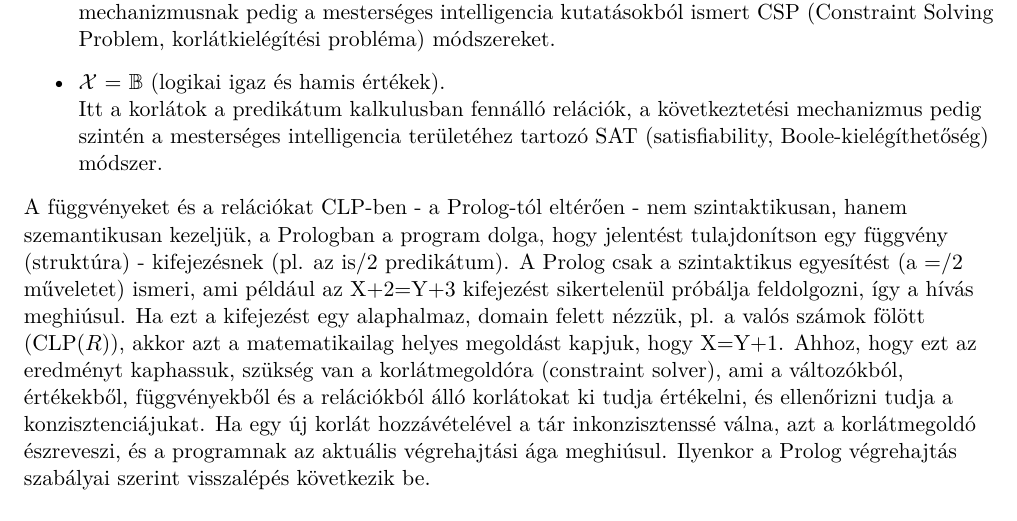
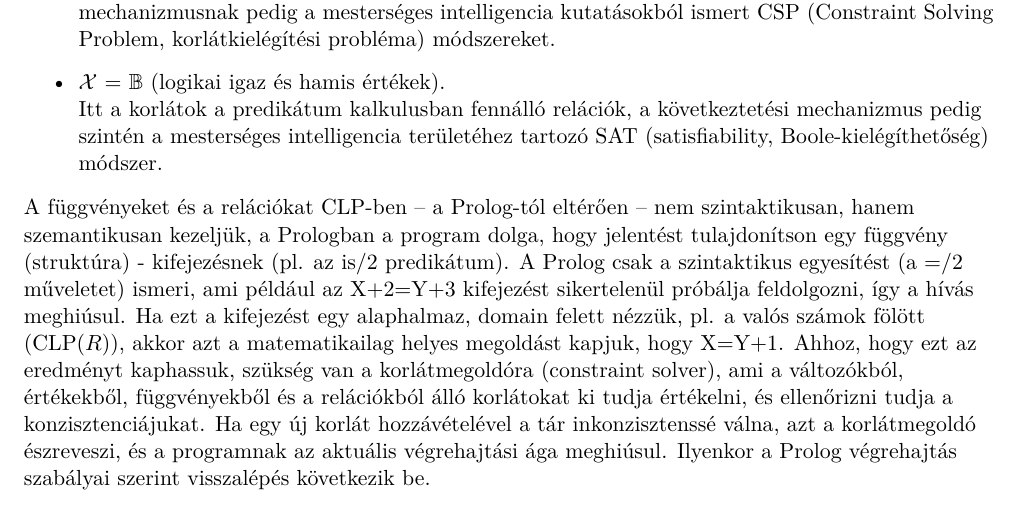
Before and after one commit to ftsrg-edu/ndp, a LaTeX document (ndp.tex, which reads clp1.tex): part of page 5 of 143, cut so that both start at the same text. Compiled offline with XeLaTeX.

Commit message:
Added en dash

```diff
--- a/clp1.tex
+++ b/clp1.tex
@@ -44,8 +44,7 @@ mechanizmus pedig szintén a mesterséges intelligencia területéhez
 tartozó SAT (satisfiability, Boole-kielégíthetőség) módszer.
 \eul
 
-A függvényeket és a relációkat CLP-ben - a Prolog-tól eltérően
-- nem szintaktikusan, hanem szemantikusan kezeljük, a Prologban a
+A függvényeket és a relációkat CLP-ben -- a Prolog-tól eltérően -- nem szintaktikusan, hanem szemantikusan kezeljük, a Prologban a
 program dolga, hogy jelentést tulajdonítson egy függvény
 (struktúra) - kifejezésnek (pl. az \cd{is/2} predikátum).  A Prolog
 csak a szintaktikus egyesítést (a \cd{=/2} műveletet) ismeri, ami
```
